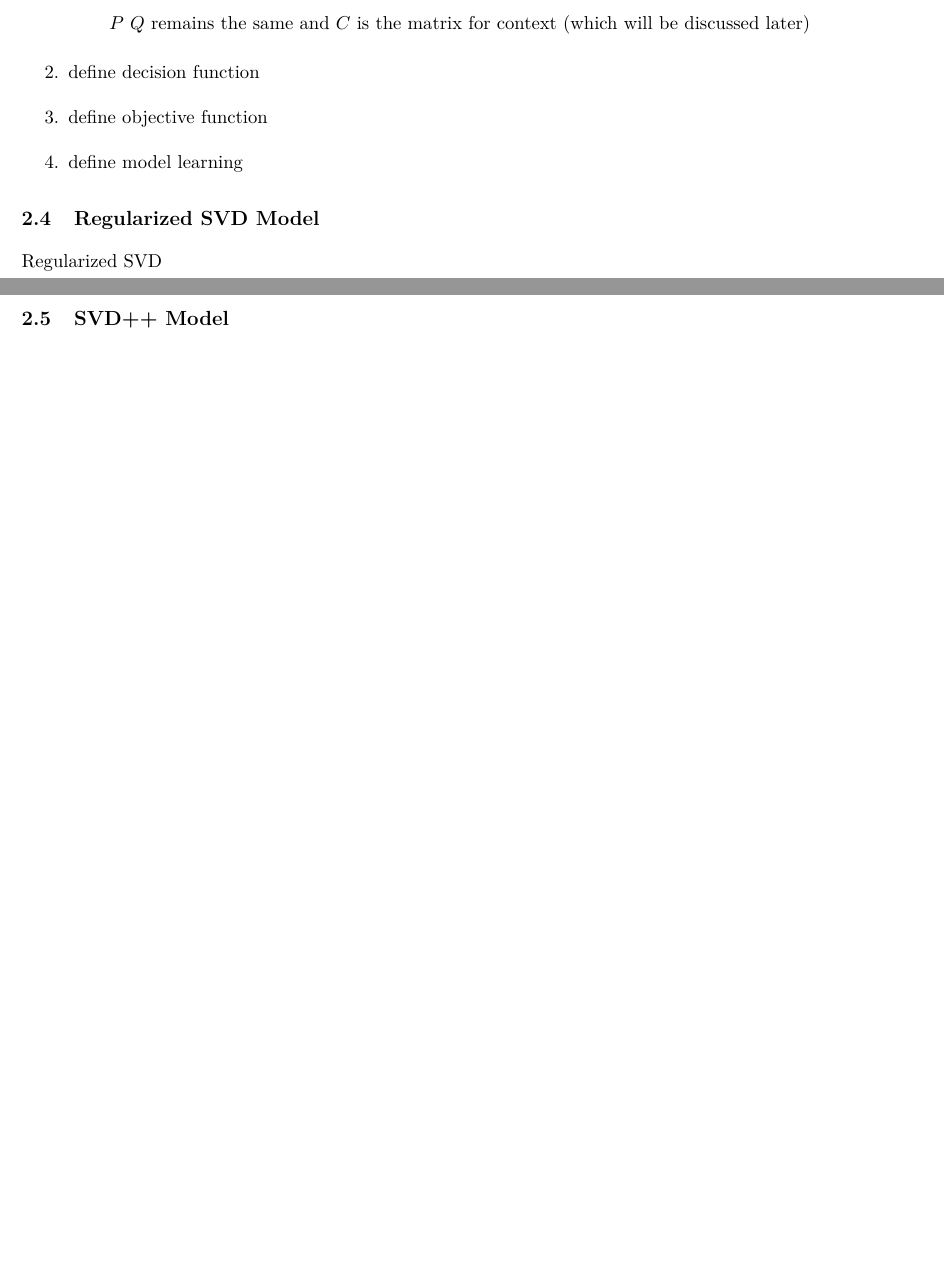
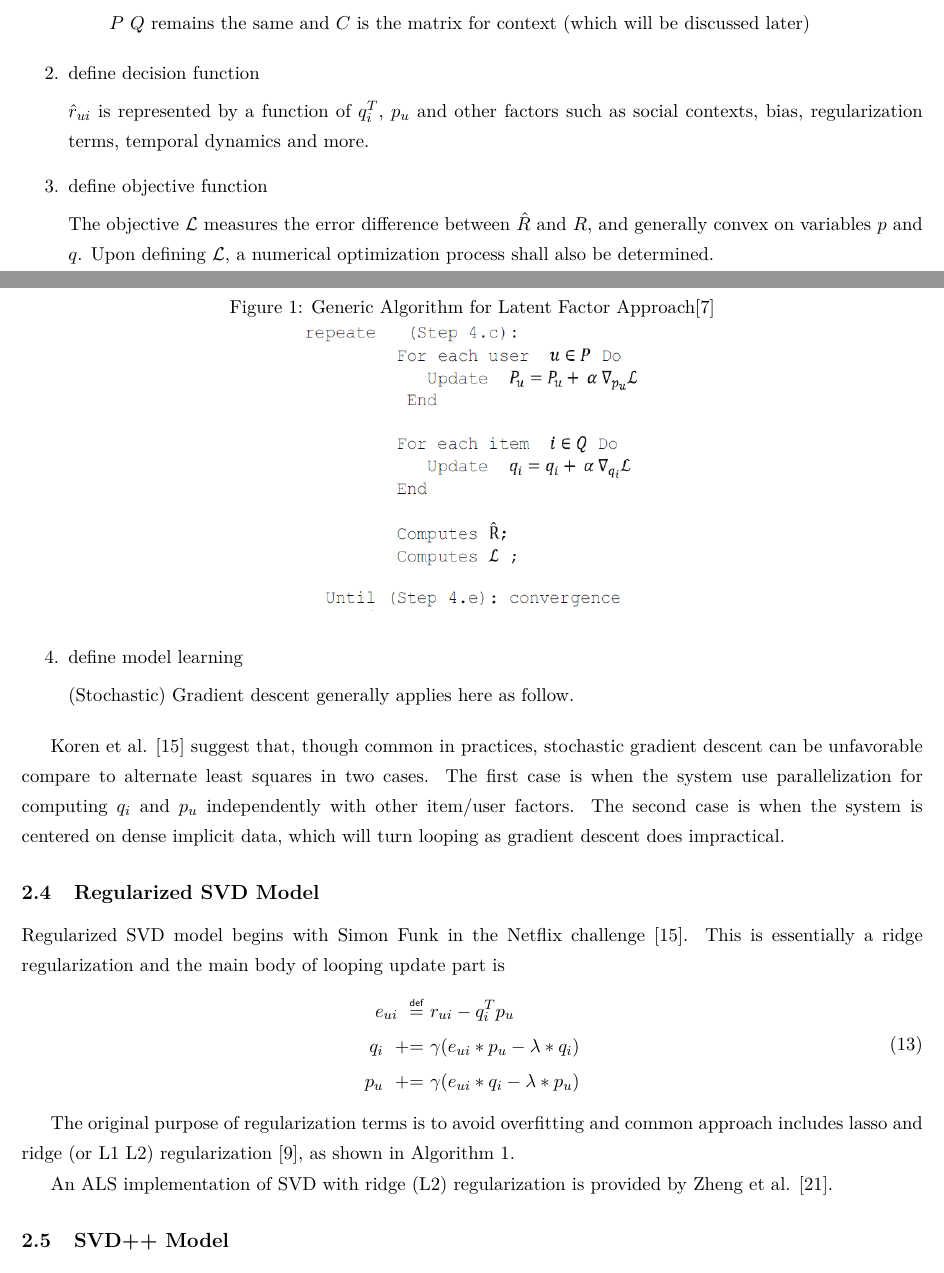
Before and after one commit to GarlGuo/RecommenderSystemResearch, a LaTeX document (main.tex): two parts of pages 4 and 5 of 8 before the commit and two parts of pages 4 and 5 of 9 after it, joined at a grey line, cut so that both start at the same text, the shorter picture padded with empty space. Compiled offline with pdfLaTeX.

Commit message:
current prog

```diff
--- a/main.tex
+++ b/main.tex
@@ -20,8 +20,10 @@
 \usepackage{amsthm}
 \usepackage{titlesec}
 \usepackage{multicol, listings}
+\usepackage{graphicx}
+\usepackage{algorithmic}
+\usepackage{algorithm}
 
-\DeclareMathOperator*{\argmin}{argmin}
 
 \begin{document}
 
@@ -195,20 +197,42 @@
 			$P\ Q$ remains the same and $C$ is the matrix for context (which will be discussed later)
 		\end{itemize}
 
+		\item define decision function
 
-
-		\item define decision function
+		$\hat{r}_{ui}$ is represented by a function of $q_i^T$, $p_u$ and other factors such as social contexts, bias, regularization terms, temporal dynamics and more.
 
 
 		\item define objective function
 
+		The objective $\mathcal{L}$ measures the error difference between $\hat{R}$ and $R$, and generally convex on variables $p$ and $q$. Upon defining $\mathcal{L}$, a numerical optimization process shall also be determined.
 
 		\item define model learning
 
+		(Stochastic) Gradient descent generally applies here as follow.
+		\begin{figure}[h]
+			\caption{Generic Algorithm for Latent Factor Approach\cite{latentFactor-RS}}
+			\centering
+			\includegraphics[width=7cm, height=6cm]{Latent-factor-Framework1.png}
+		\end{figure}
+
 	\end{enumerate}
+
+	Koren et al. \cite{MFinRS} suggest that, though common in practices, stochastic gradient descent can be unfavorable compare to alternate least squares in two cases. The first case is when the system use parallelization for computing $q_i$ and $p_u$ independently with other item/user factors. The second case is when the system is centered on dense implicit data, which will turn looping as gradient descent does impractical.
+
 
 
 	\subsection{Regularized SVD Model}
 
-	Regularized SVD
+	\newcommand\myeq{\mathrel{\overset{\makebox[0pt]{\mbox{\normalfont\tiny\sffamily def}}}{=}}}
+	\newcommand{\pluseq}{\mathrel{+}=}
 
+	Regularized SVD model begins with Simon Funk in the Netflix challenge \cite{MFinRS}. This is essentially a ridge regularization and the main body of looping update part is
+	\begin{equation}
+		\begin{split}
+			e_{ui}\ \myeq&\ r_{ui} - q_i^T p_u \\
+			q_i\ \pluseq&\ \gamma (e_{ui} * p_u - \lambda * q_i) \\
+			p_u\ \pluseq&\ \gamma (e_{ui} * q_i - \lambda * p_u)
+		\end{split}
+	\end{equation}
+
+	The original purpose of regularization terms is to avoid overfitting and common approach includes lasso and ridge (or L1 L2) regularization \cite{RSVD-News}, as shown in Algorithm \ref{L1}.
@@ -215,3 +258,6 @@
+	\end{algorithm}
+
+	An ALS implementation of SVD with ridge (L2) regularization is provided by Zheng et al. \cite{RSVD}.
 
 	\subsection{SVD++ Model}
 
```
Also changed, not shown: reference.bib (+8 -0 lines), Latent-factor-Framework1.png (added), latent-factor.png (added), main.bbl, main.pdf, main.tex (21 more changed lines), 4 other files.
